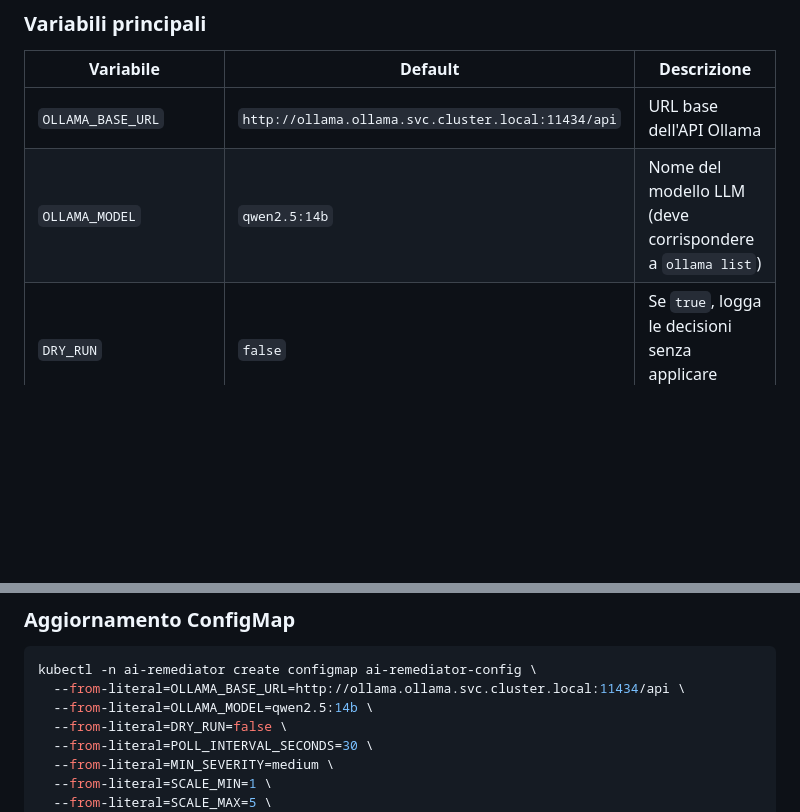
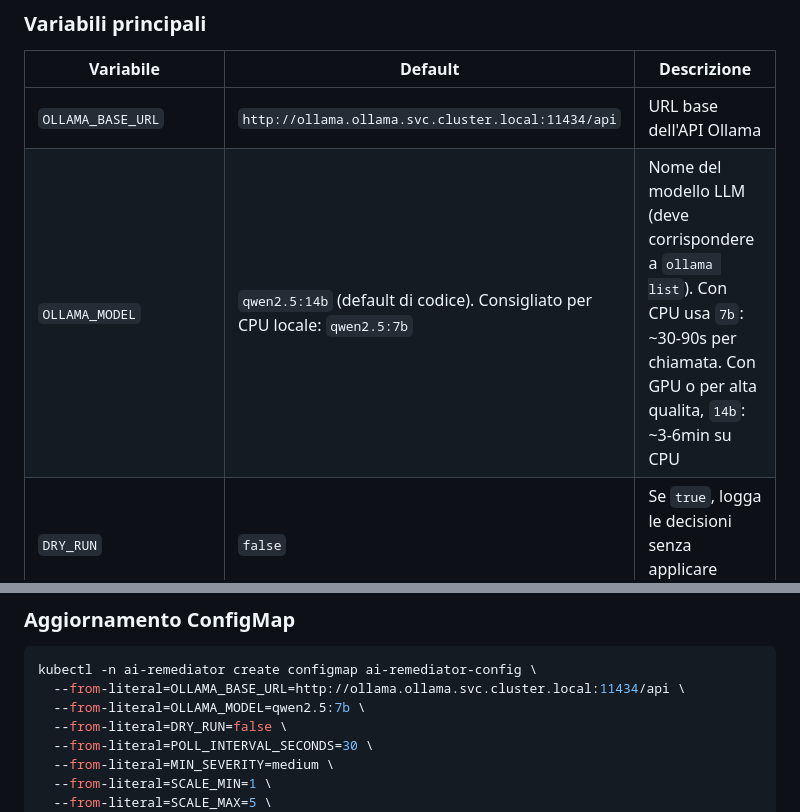
Before and after one commit to Sindi98/k8s-ai-remediator, a Markdown page: README.md, 2 parts joined by grey strips. GitHub-like rendering; blank space fills up the shorter version.

````diff
--- a/README.md
+++ b/README.md
@@ -320,7 +326,7 @@ Tutte le variabili sono lette da environment (tipicamente via ConfigMap).
 | Variabile | Default | Descrizione |
 |-----------|---------|-------------|
 | `OLLAMA_BASE_URL` | `http://ollama.ollama.svc.cluster.local:11434/api` | URL base dell'API Ollama |
-| `OLLAMA_MODEL` | `qwen2.5:14b` | Nome del modello LLM (deve corrispondere a `ollama list`) |
+| `OLLAMA_MODEL` | `qwen2.5:14b` (default di codice). Consigliato per CPU locale: `qwen2.5:7b` | Nome del modello LLM (deve corrispondere a `ollama list`). Con CPU usa `7b`: ~30-90s per chiamata. Con GPU o per alta qualita, `14b`: ~3-6min su CPU |
 | `DRY_RUN` | `false` | Se `true`, logga le decisioni senza applicare remediation |
 | `POLL_INTERVAL_SECONDS` | `30` | Intervallo di polling degli eventi (secondi) |
 | `DEDUPE_TTL_SECONDS` | `300` | TTL di deduplicazione per `(ns, kind, name, reason)`: eventi identici entro la finestra non generano una nuova chiamata LLM |
@@ -1025,7 +1031,7 @@ kubectl auth can-i update deployments \
 ```bash
 kubectl -n ai-remediator create configmap ai-remediator-config \
   --from-literal=OLLAMA_BASE_URL=http://ollama.ollama.svc.cluster.local:11434/api \
-  --from-literal=OLLAMA_MODEL=qwen2.5:14b \
+  --from-literal=OLLAMA_MODEL=qwen2.5:7b \
   --from-literal=DRY_RUN=false \
   --from-literal=POLL_INTERVAL_SECONDS=30 \
   --from-literal=MIN_SEVERITY=medium \
````
Also changed, not shown: other parts of README.md (+31 -9 lines), README.en.md (+33 -11 lines).
